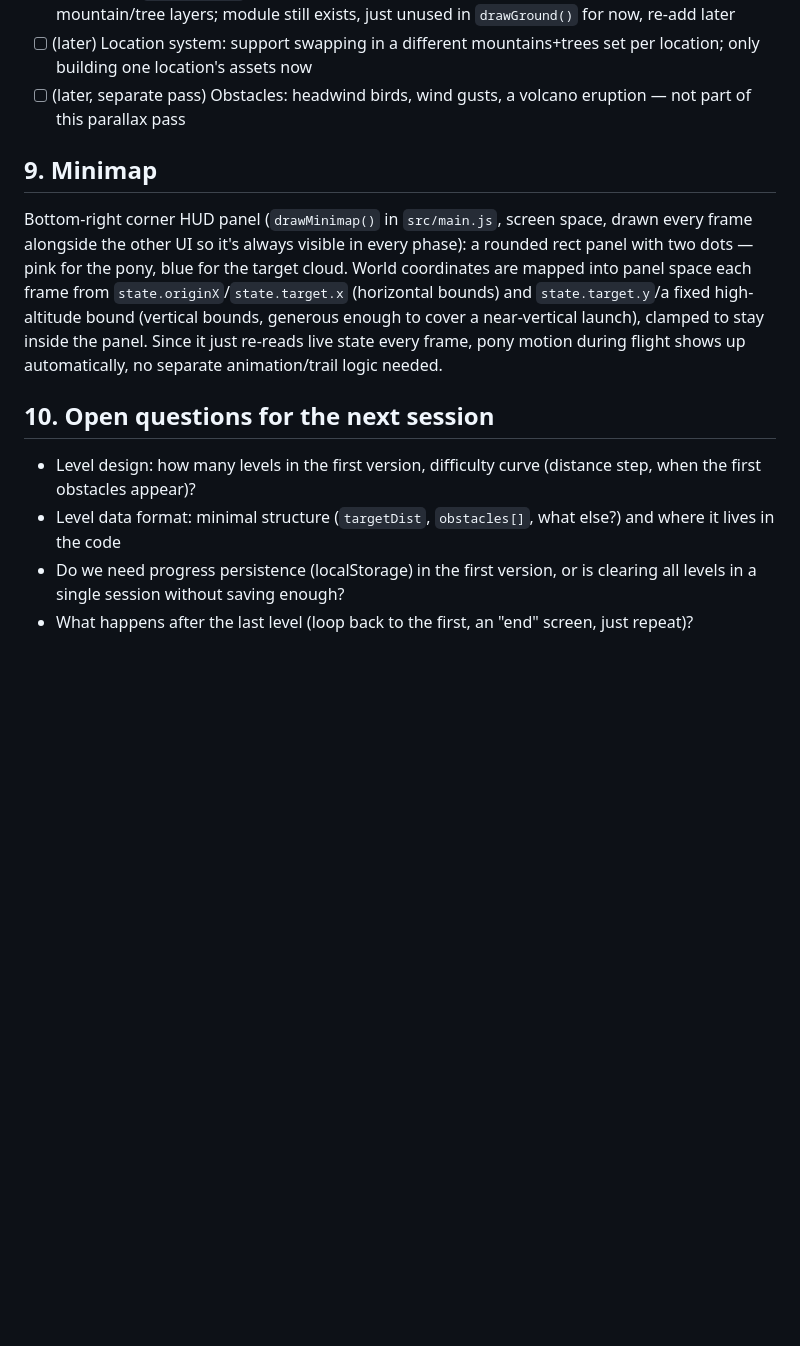
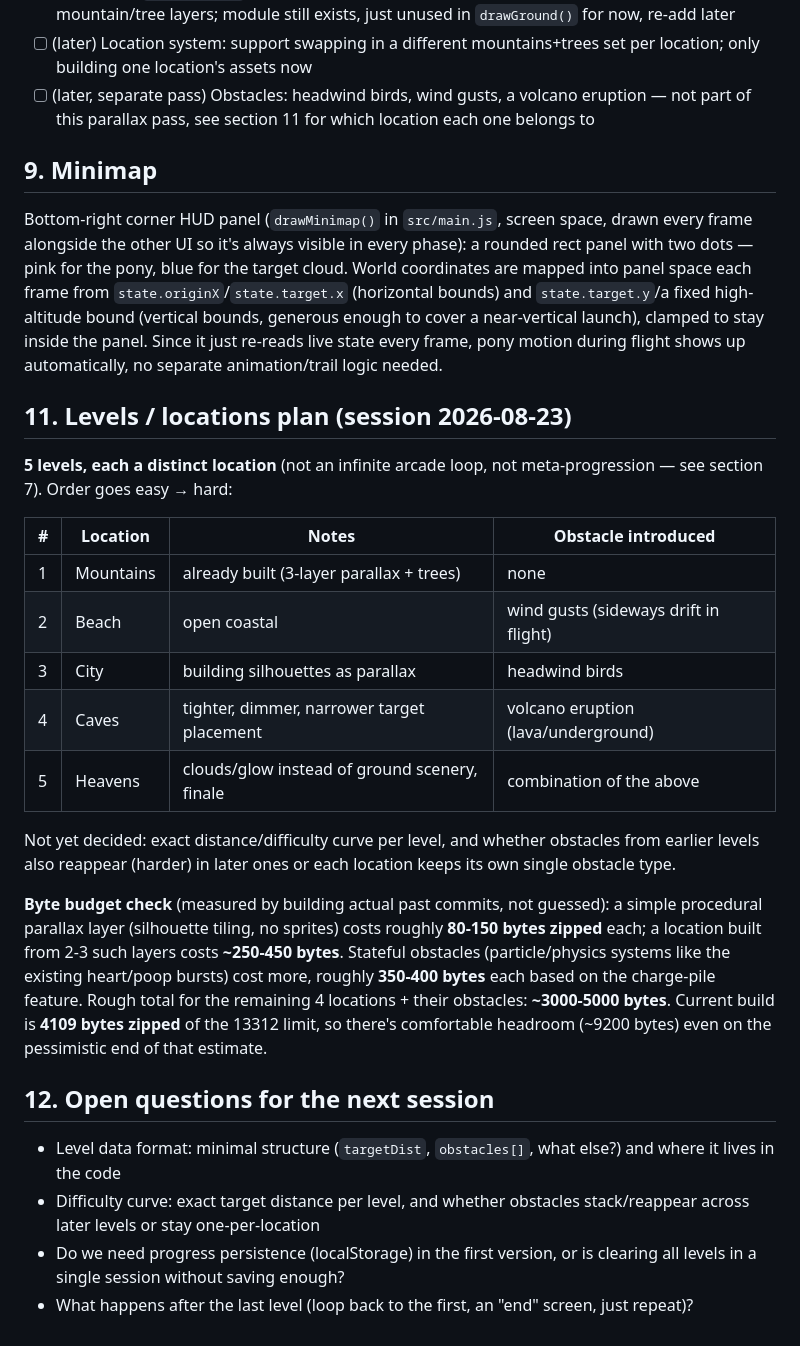
Before and after one commit to hostmepanda/s13kgames-2026-unicornlauncher, a Markdown page: DESIGN.md, the part around the change. Rendered like a GitHub page; blank space fills up the shorter version.

Commit message:
Record the 5-location level plan and parallax byte-cost measurements
Locations in order: Mountains (done) -> Beach (wind) -> City (birds)
-> Caves (volcano) -> Heavens (finale, combines obstacles). Byte
figures are measured from actual past commits, not estimated: a
procedural parallax layer costs ~80-150 bytes zipped, a location's
worth of background ~250-450 bytes, stateful obstacle logic more like
350-400 bytes based on the charge-pile feature.

Co-Authored-By: Claude Sonnet 5 <noreply@anthropic.com>
Claude-Session: https://claude.ai/code/session_01BGHBvpNxmzgoCPnTCiHgsX

```diff
--- a/DESIGN.md
+++ b/DESIGN.md
@@ -208,7 +208,8 @@ Building incrementally, one item at a time, not all at once:
 - [ ] (later) Location system: support swapping in a different
   mountains+trees set per location; only building one location's assets now
 - [ ] (later, separate pass) Obstacles: headwind birds, wind gusts, a
-  volcano eruption — not part of this parallax pass
+  volcano eruption — not part of this parallax pass, see section 11 for
+  which location each one belongs to
 
 ## 9. Minimap
 
@@ -222,12 +223,39 @@ enough to cover a near-vertical launch), clamped to stay inside the panel.
 Since it just re-reads live state every frame, pony motion during flight
 shows up automatically, no separate animation/trail logic needed.
 
-## 10. Open questions for the next session
+## 11. Levels / locations plan (session 2026-08-23)
 
-- Level design: how many levels in the first version, difficulty curve
-  (distance step, when the first obstacles appear)?
+**5 levels, each a distinct location** (not an infinite arcade loop, not
+meta-progression — see section 7). Order goes easy → hard:
+
+| # | Location | Notes | Obstacle introduced |
+|---|---|---|---|
+| 1 | Mountains | already built (3-layer parallax + trees) | none |
+| 2 | Beach | open coastal | wind gusts (sideways drift in flight) |
+| 3 | City | building silhouettes as parallax | headwind birds |
+| 4 | Caves | tighter, dimmer, narrower target placement | volcano eruption (lava/underground) |
+| 5 | Heavens | clouds/glow instead of ground scenery, finale | combination of the above |
+
+Not yet decided: exact distance/difficulty curve per level, and whether
+obstacles from earlier levels also reappear (harder) in later ones or each
+location keeps its own single obstacle type.
+
+**Byte budget check** (measured by building actual past commits, not
+guessed): a simple procedural parallax layer (silhouette tiling, no
+sprites) costs roughly **80-150 bytes zipped** each; a location built from
+2-3 such layers costs **~250-450 bytes**. Stateful obstacles (particle/physics
+systems like the existing heart/poop bursts) cost more, roughly **350-400
+bytes** each based on the charge-pile feature. Rough total for the
+remaining 4 locations + their obstacles: **~3000-5000 bytes**. Current
+build is **4109 bytes zipped** of the 13312 limit, so there's comfortable
+headroom (~9200 bytes) even on the pessimistic end of that estimate.
+
+## 12. Open questions for the next session
+
 - Level data format: minimal structure (`targetDist`, `obstacles[]`, what
   else?) and where it lives in the code
+- Difficulty curve: exact target distance per level, and whether obstacles
+  stack/reappear across later levels or stay one-per-location
 - Do we need progress persistence (localStorage) in the first version, or is
   clearing all levels in a single session without saving enough?
 - What happens after the last level (loop back to the first, an "end"
```
